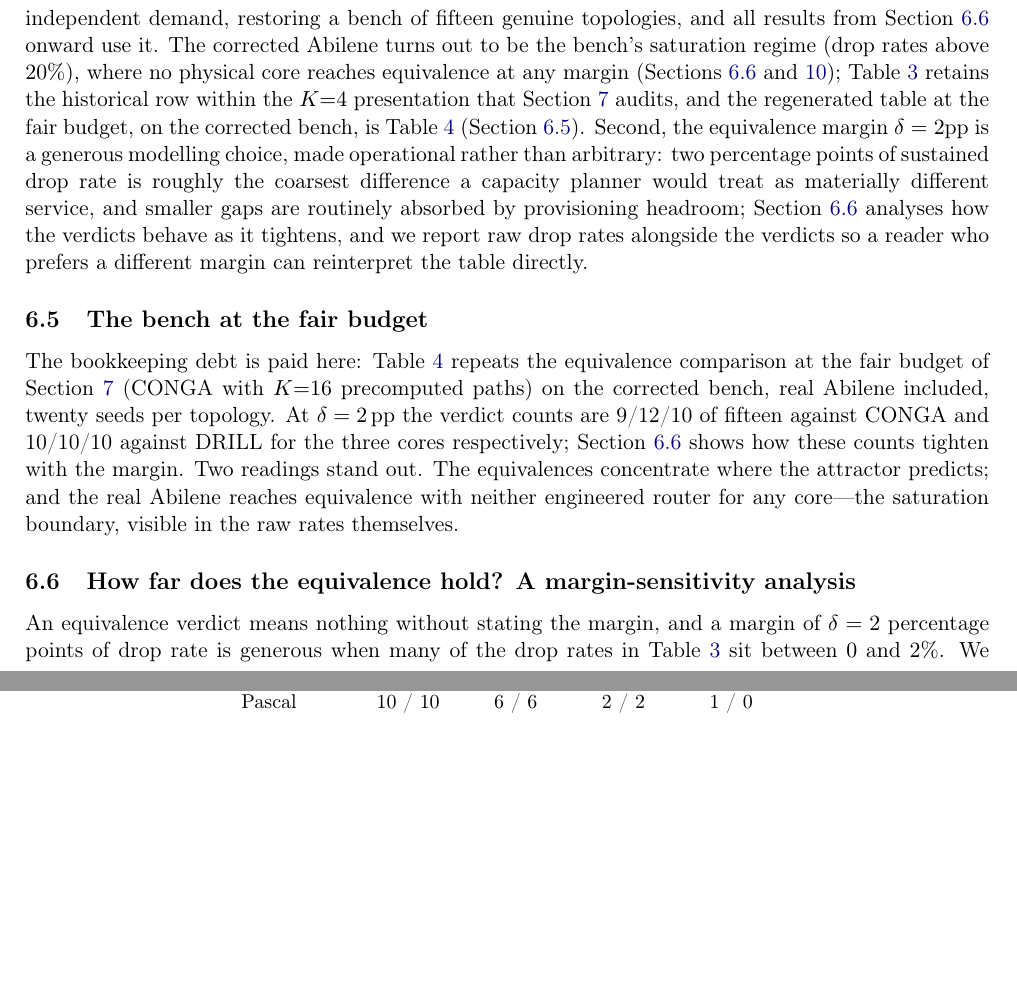
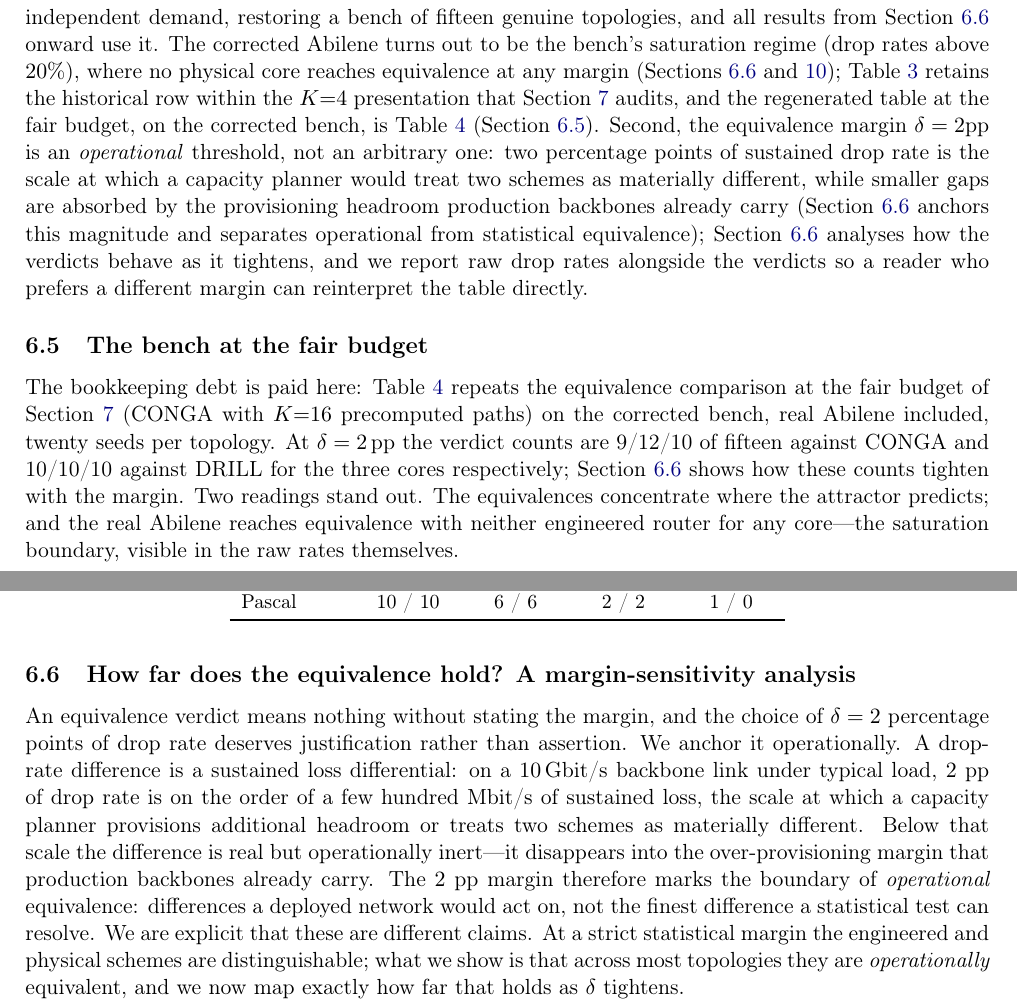
Before and after one commit to Carloscodix/EMMET, a LaTeX paper (paper/paper_v5.tex, which reads paper/section5_equivalence_v2.tex, paper/section_margins.tex): two parts of pages 10 and 11 of 29, joined at a grey line, cut so that both start at the same text, the shorter picture padded with empty space. The pictures show the PDF file paper/paper_v5.pdf that the author committed with the source.

Commit message:
paper: justify the 2pp equivalence margin operationally
The strongest remaining critique was that the equivalence headline rests on
choosing a wide-enough margin ("you don't match CONGA, you just set a wide
error bar"). We answer by anchoring delta=2pp instead of calling it generous.

- section_margins opening derives 2pp from a concrete operational magnitude
  (on a 10 Gbit/s link, ~2pp drop rate is a few hundred Mbit/s sustained loss,
  the scale a planner provisions for) and separates the claims: at a strict
  statistical margin the schemes ARE distinguishable; we show OPERATIONAL
  equivalence.
- section5 aligned to the same framing (dropped weak word "generous", points
  to the margin section).
- Closing argument (margin-sensitivity = the attractor) and abstract (only
  claims equivalence at the saturation boundary) already consistent.

Compiles clean, 29 pages, refs resolved.

```diff
--- a/paper/section5_equivalence_v2.tex
+++ b/paper/section5_equivalence_v2.tex
@@ -122,7 +122,7 @@ Table~\ref{tab:equivalence} retains the historical row within the $K{=}4$
 presentation that Section~\ref{sec:fair} audits, and the regenerated table at the fair
 budget, on the corrected bench, is Table~\ref{tab:fairbench}
 (Section~\ref{sec:fairbench}).
-Second, the equivalence margin $\delta=2$pp is a generous modelling choice, made operational rather than arbitrary: two percentage points of sustained drop rate is roughly the coarsest difference a capacity planner would treat as materially different service, and smaller gaps are routinely absorbed by provisioning headroom;
+Second, the equivalence margin $\delta=2$pp is an \emph{operational} threshold, not an arbitrary one: two percentage points of sustained drop rate is the scale at which a capacity planner would treat two schemes as materially different, while smaller gaps are absorbed by the provisioning headroom production backbones already carry (Section~\ref{sec:margin-sensitivity} anchors this magnitude and separates operational from statistical equivalence);
 Section~\ref{sec:margin-sensitivity} analyses how the verdicts behave as it
 tightens, and we report raw drop rates alongside the verdicts so a reader who
 prefers a different margin can reinterpret the table directly.
--- a/paper/section_margins.tex
+++ b/paper/section_margins.tex
@@ -7,10 +7,24 @@
 \subsection{How far does the equivalence hold? A margin-sensitivity analysis}
 \label{sec:margin-sensitivity}
 
-An equivalence verdict means nothing without stating the margin, and a margin of
-$\delta = 2$ percentage points of drop rate is generous when many of the drop
-rates in Table~\ref{tab:equivalence} sit between $0$ and $2\%$. We therefore
-re-ran TOST at progressively stricter margins for all three cores. Table~%
+An equivalence verdict means nothing without stating the margin, and the choice
+of $\delta = 2$ percentage points of drop rate deserves justification rather
+than assertion. We anchor it operationally. A drop-rate difference is a
+sustained loss differential: on a $10$\,Gbit/s backbone link under typical load,
+$2$ pp of drop rate is on the order of a few hundred Mbit/s of sustained loss,
+the scale at which a capacity planner provisions additional headroom or treats
+two schemes as materially different. Below that scale the difference is real but
+operationally inert---it disappears into the over-provisioning margin that
+production backbones already carry.
+The $2$ pp margin therefore marks the boundary of \emph{operational}
+equivalence: differences a deployed network would act on, not the finest
+difference a statistical test can resolve. We are explicit that these are
+different claims. At a strict statistical margin the engineered and physical
+schemes are distinguishable; what we show is that across most topologies they
+are \emph{operationally} equivalent, and we now map exactly how far that holds
+as $\delta$ tightens.
+
+We therefore re-ran TOST at progressively stricter margins for all three cores. Table~%
 \ref{tab:margins} reports how many of the fifteen topologies remain equivalent
 to CONGA$_{K=16}$ and DRILL as $\delta$ tightens from $2.0$ to $0.2$ pp.
 
```
Also changed, not shown: paper/paper_v5.pdf.
